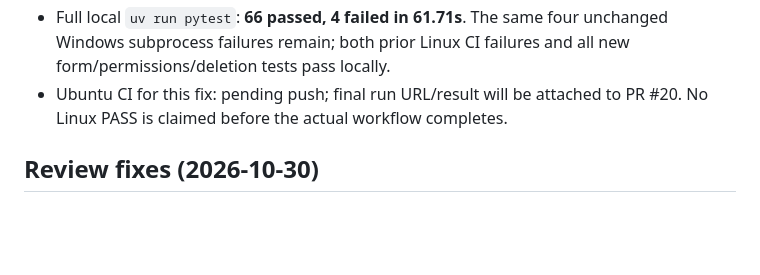
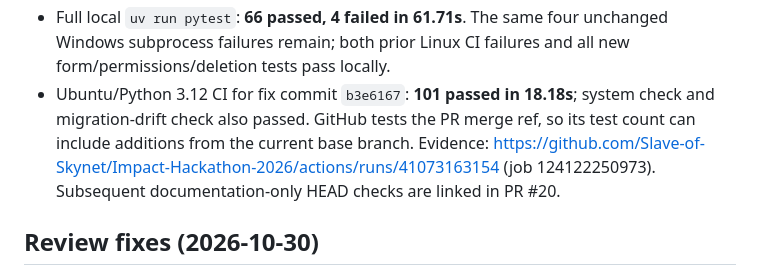
Before and after one commit to IgorGlUTMStudent/Impact-Hackathon-2026, a Markdown page: docs/deploy-club-pr5.md, the part around the change. GitHub-like rendering; blank space fills up the shorter version.

Commit message:
docs(club): record passing Ubuntu CI for review fixes

```diff
--- a/docs/deploy-club-pr5.md
+++ b/docs/deploy-club-pr5.md
@@ -43,8 +43,11 @@ Commands used the local `.tools/uv.exe` executable (not committed).
 - Full local `uv run pytest`: **66 passed, 4 failed in 61.71s**. The same four
   unchanged Windows subprocess failures remain; both prior Linux CI failures
   and all new form/permissions/deletion tests pass locally.
-- Ubuntu CI for this fix: pending push; final run URL/result will be attached
-  to PR #20. No Linux PASS is claimed before the actual workflow completes.
+- Ubuntu/Python 3.12 CI for fix commit `b3e6167`: **101 passed in 18.18s**;
+  system check and migration-drift check also passed. GitHub tests the PR merge
+  ref, so its test count can include additions from the current base branch.
+  Evidence: https://github.com/Slave-of-Skynet/Impact-Hackathon-2026/actions/runs/41073163154
+  (job 124122250973). Subsequent documentation-only HEAD checks are linked in PR #20.
 
 ## Review fixes (2026-10-30)
 
```
